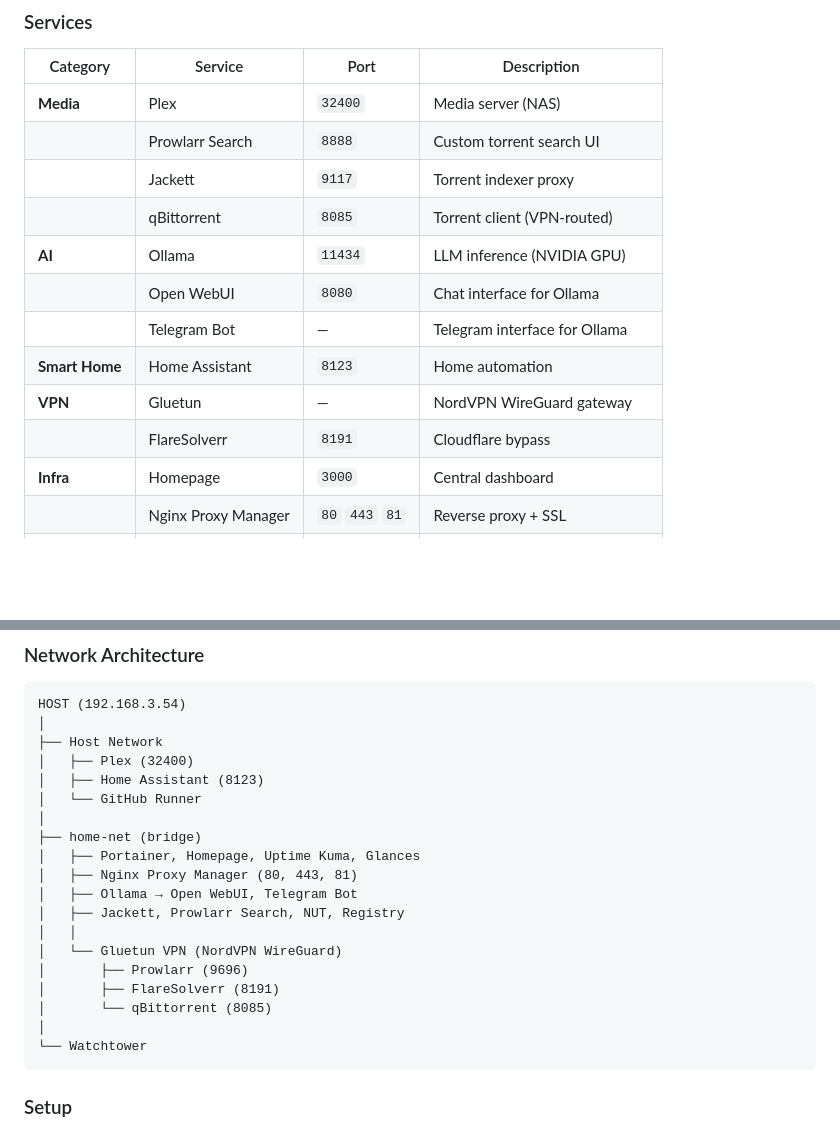
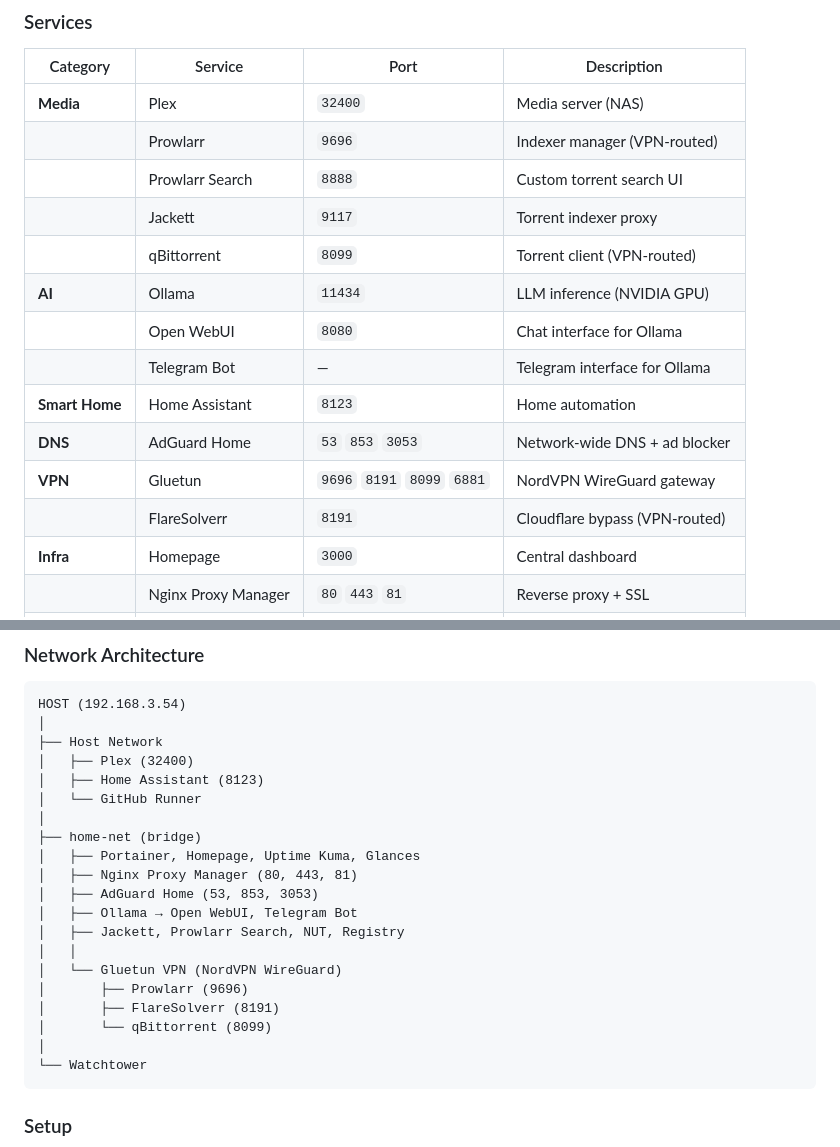
Before and after one commit to masymasy94/HasasieroHomeserver, a Markdown page: README.md, 2 parts joined by grey strips. GitHub-like rendering; blank space fills up the shorter version.

Commit message:
fix: add missing services (AdGuard Home, Prowlarr), correct ports (qBittorrent 8099, Gluetun gateway ports)

````diff
--- a/README.md
+++ b/README.md
@@ -38,15 +38,17 @@ A single `docker-compose.yml` running all core services.
 | Category | Service | Port | Description |
 |----------|---------|------|-------------|
 | **Media** | Plex | `32400` | Media server (NAS) |
+| | Prowlarr | `9696` | Indexer manager (VPN-routed) |
 | | Prowlarr Search | `8888` | Custom torrent search UI |
 | | Jackett | `9117` | Torrent indexer proxy |
-| | qBittorrent | `8085` | Torrent client (VPN-routed) |
+| | qBittorrent | `8099` | Torrent client (VPN-routed) |
 | **AI** | Ollama | `11434` | LLM inference (NVIDIA GPU) |
 | | Open WebUI | `8080` | Chat interface for Ollama |
 | | Telegram Bot | — | Telegram interface for Ollama |
 | **Smart Home** | Home Assistant | `8123` | Home automation |
-| **VPN** | Gluetun | — | NordVPN WireGuard gateway |
-| | FlareSolverr | `8191` | Cloudflare bypass |
+| **DNS** | AdGuard Home | `53` `853` `3053` | Network-wide DNS + ad blocker |
+| **VPN** | Gluetun | `9696` `8191` `8099` `6881` | NordVPN WireGuard gateway |
+| | FlareSolverr | `8191` | Cloudflare bypass (VPN-routed) |
 | **Infra** | Homepage | `3000` | Central dashboard |
 | | Nginx Proxy Manager | `80` `443` `81` | Reverse proxy + SSL |
 | | Portainer | `9000` | Container management |
@@ -70,13 +72,14 @@ HOST (192.168.3.54)
 ├── home-net (bridge)
 │   ├── Portainer, Homepage, Uptime Kuma, Glances
 │   ├── Nginx Proxy Manager (80, 443, 81)
+│   ├── AdGuard Home (53, 853, 3053)
 │   ├── Ollama → Open WebUI, Telegram Bot
 │   ├── Jackett, Prowlarr Search, NUT, Registry
 │   │
 │   └── Gluetun VPN (NordVPN WireGuard)
 │       ├── Prowlarr (9696)
 │       ├── FlareSolverr (8191)
-│       └── qBittorrent (8085)
+│       └── qBittorrent (8099)
 │
 └── Watchtower
 ```
````
